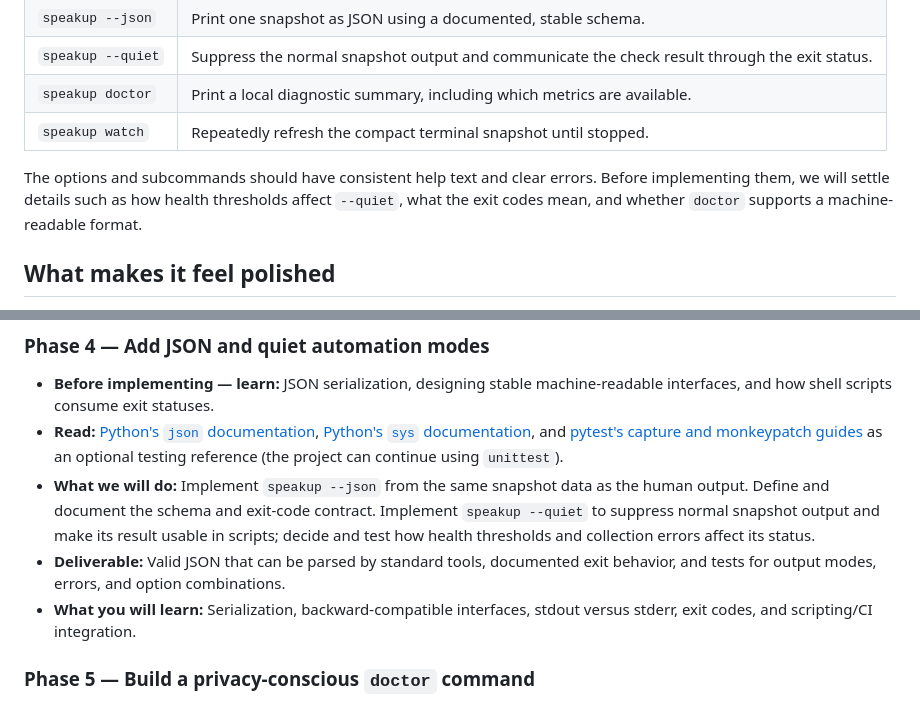
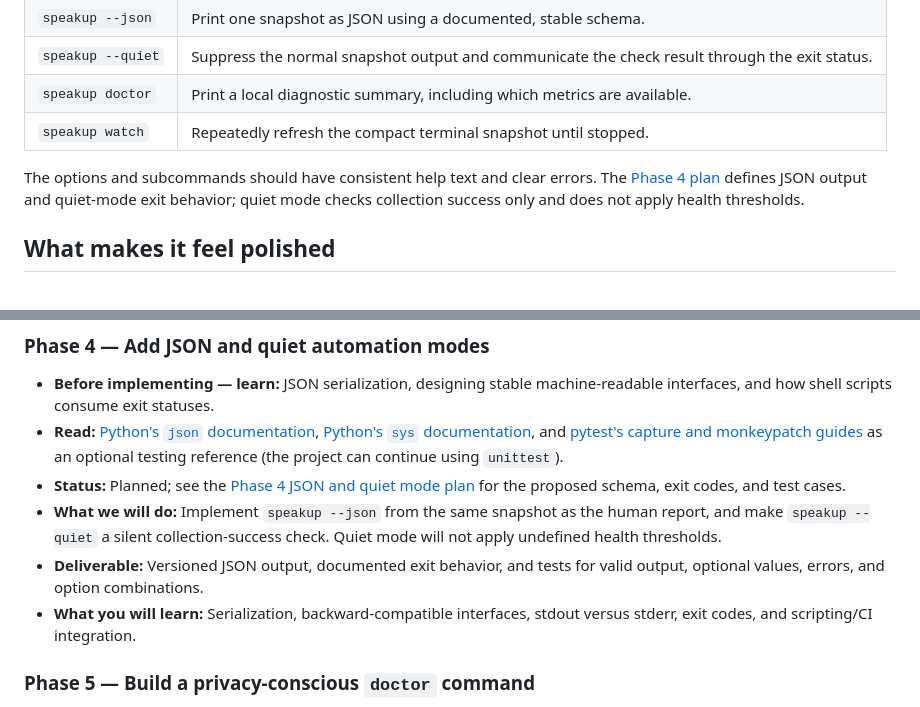
Before and after one commit to Tanish-Sarkar/system-meter, a Markdown page: README.md, 2 parts joined by grey strips. GitHub-like rendering.

Commit message:
Update README and add Phase 4 JSON output and quiet mode plan documentation

```diff
--- a/README.md
+++ b/README.md
@@ -58,7 +58,7 @@ These commands describe the intended interface. Their CLI syntax is implemented,
 | `speakup doctor` | Print a local diagnostic summary, including which metrics are available. |
 | `speakup watch` | Repeatedly refresh the compact terminal snapshot until stopped. |
 
-The options and subcommands should have consistent help text and clear errors. Before implementing them, we will settle details such as how health thresholds affect `--quiet`, what the exit codes mean, and whether `doctor` supports a machine-readable format.
+The options and subcommands should have consistent help text and clear errors. The [Phase 4 plan](docs/phase-4-json-and-quiet-plan.md) defines JSON output and quiet-mode exit behavior; quiet mode checks collection success only and does not apply health thresholds.
 
 ## What makes it feel polished
 
@@ -112,8 +112,9 @@ Work through these phases in order. For each phase, study the linked material **
 
 - **Before implementing — learn:** JSON serialization, designing stable machine-readable interfaces, and how shell scripts consume exit statuses.
 - **Read:** [Python's `json` documentation](https://docs.python.org/3/library/json.html), [Python's `sys` documentation](https://docs.python.org/3/library/sys.html), and [pytest's capture and monkeypatch guides](https://docs.pytest.org/en/stable/how-to/capture-stdout-stderr.html) as an optional testing reference (the project can continue using `unittest`).
-- **What we will do:** Implement `speakup --json` from the same snapshot data as the human output. Define and document the schema and exit-code contract. Implement `speakup --quiet` to suppress normal snapshot output and make its result usable in scripts; decide and test how health thresholds and collection errors affect its status.
-- **Deliverable:** Valid JSON that can be parsed by standard tools, documented exit behavior, and tests for output modes, errors, and option combinations.
+- **Status:** Planned; see the [Phase 4 JSON and quiet mode plan](docs/phase-4-json-and-quiet-plan.md) for the proposed schema, exit codes, and test cases.
+- **What we will do:** Implement `speakup --json` from the same snapshot as the human report, and make `speakup --quiet` a silent collection-success check. Quiet mode will not apply undefined health thresholds.
+- **Deliverable:** Versioned JSON output, documented exit behavior, and tests for valid output, optional values, errors, and option combinations.
 - **What you will learn:** Serialization, backward-compatible interfaces, stdout versus stderr, exit codes, and scripting/CI integration.
 
 ### Phase 5 — Build a privacy-conscious `doctor` command
```
Also changed, not shown: docs/phase-4-json-and-quiet-plan.md (added, +203 -0 lines).
